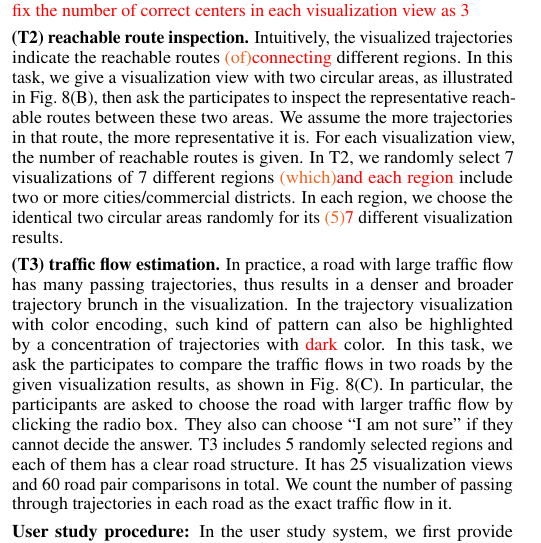
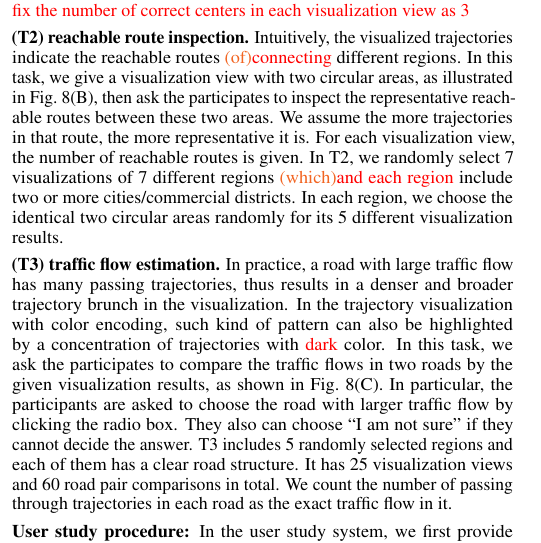
Before and after one commit to qmShen/VIS_2020_VATS, a LaTeX document (VATS.tex, which reads sections/Evaluation_user_study.tex): part of one column of page 9 of 11, cut so that both start at the same text. Compiled offline with pdfLaTeX.

Commit message:
Updates from Overleaf

```diff
--- a/sections/Evaluation_user_study.tex
+++ b/sections/Evaluation_user_study.tex
@@ -67,7 +67,7 @@ then ask the participates to inspect the representative reachable routes between
 We assume the more trajectories in that route, the more representative it is.
 For each visualization view, the number of reachable routes is given.
 In T2, we randomly select 7 visualizations of 7 different regions \BQM{(which)}\QM{and each region} include two or more cities/commercial districts.
-In each region, we choose the identical two circular areas randomly for its \BQM{(5)}\QM{7} different visualization results.
+In each region, we choose the identical two circular areas randomly for its 5 different visualization results.
 %, which visualized the returned trajectory set of different approaches.
 
 
```
